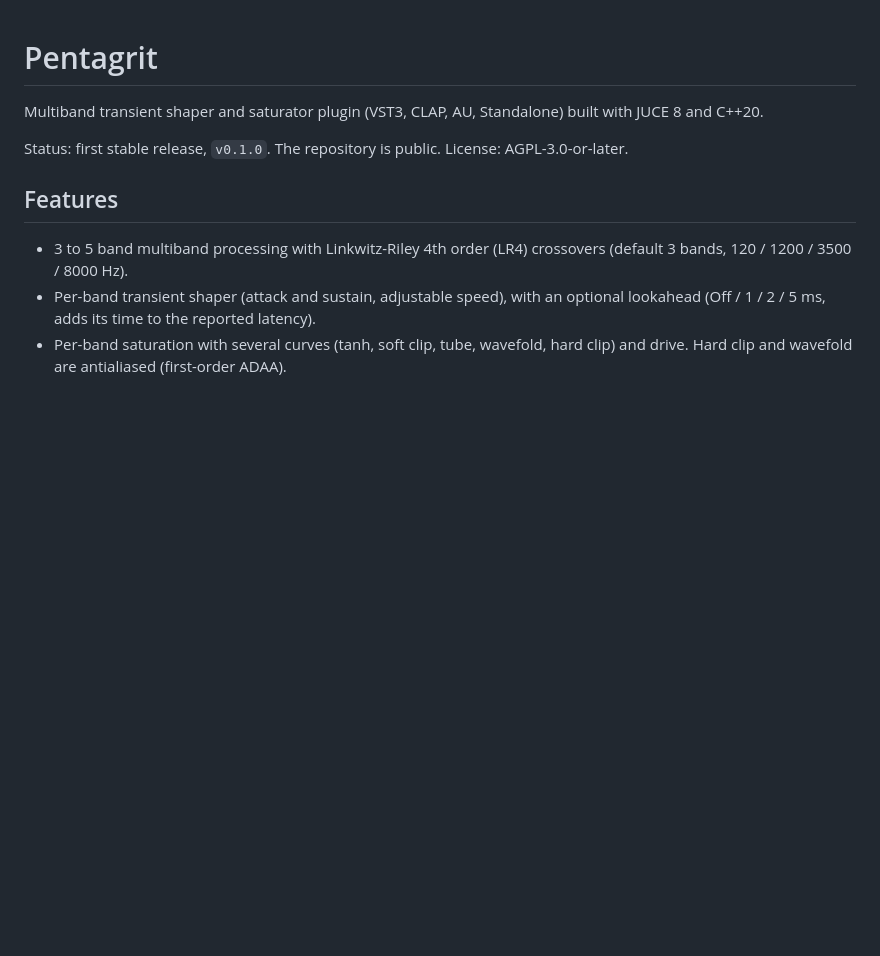
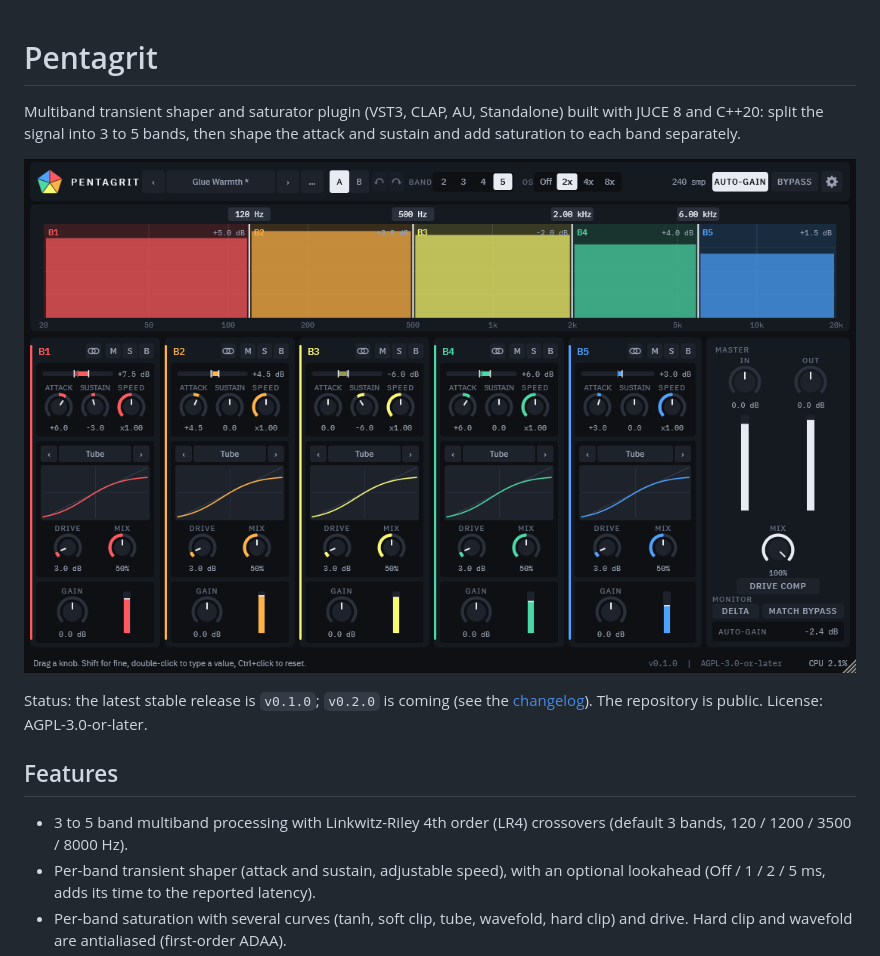
Before and after one commit to ivanerricis/pentagrit, a Markdown page: README.md, the part around one of its changes. Rendered like a GitHub page; pictures changed too: docs/images/editor-studioDark-5bands.png (added); blank space fills up the shorter version.

```diff
--- a/README.md
+++ b/README.md
@@ -1,8 +1,10 @@
 # Pentagrit
 
-Multiband transient shaper and saturator plugin (VST3, CLAP, AU, Standalone) built with JUCE 8 and C++20.
+Multiband transient shaper and saturator plugin (VST3, CLAP, AU, Standalone) built with JUCE 8 and C++20: split the signal into 3 to 5 bands, then shape the attack and sustain and add saturation to each band separately.
 
-Status: first stable release, `v0.1.0`. The repository is public. License: AGPL-3.0-or-later.
+![Pentagrit editor, studioDark style, 5 bands](docs/images/editor-studioDark-5bands.png)
+
+Status: the latest stable release is `v0.1.0`; `v0.2.0` is coming (see the [changelog](CHANGELOG.md)). The repository is public. License: AGPL-3.0-or-later.
 
 ## Features
 
```
Also changed, not shown: other parts of README.md (+26 -1 lines), CHANGELOG.md (+1 -0 lines), docs/images/editor-paperLight-3bands.png (added), docs/images/editor-studioDark-5bands@2x.png (added), 12 other files.
